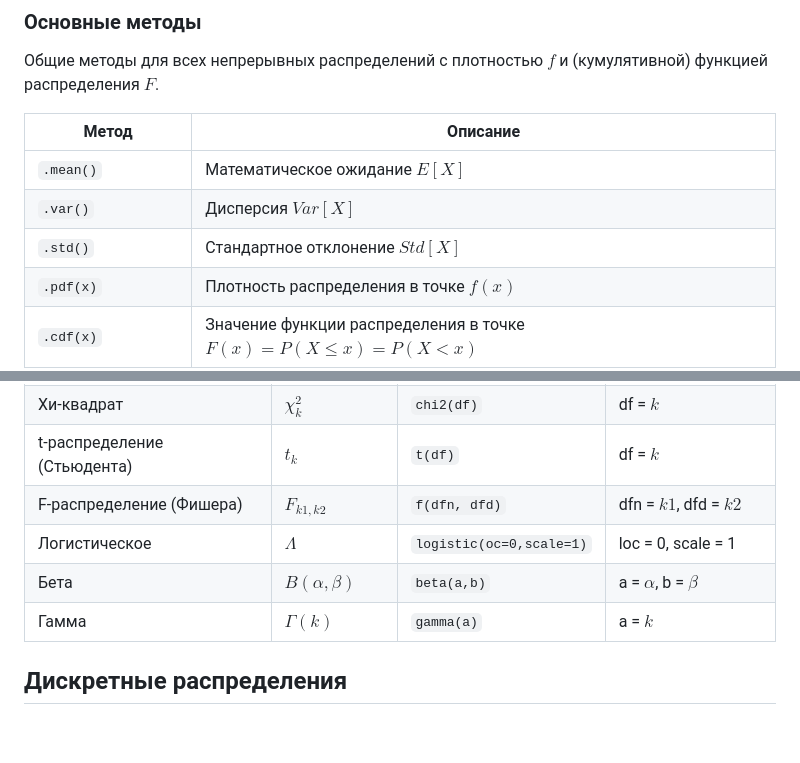
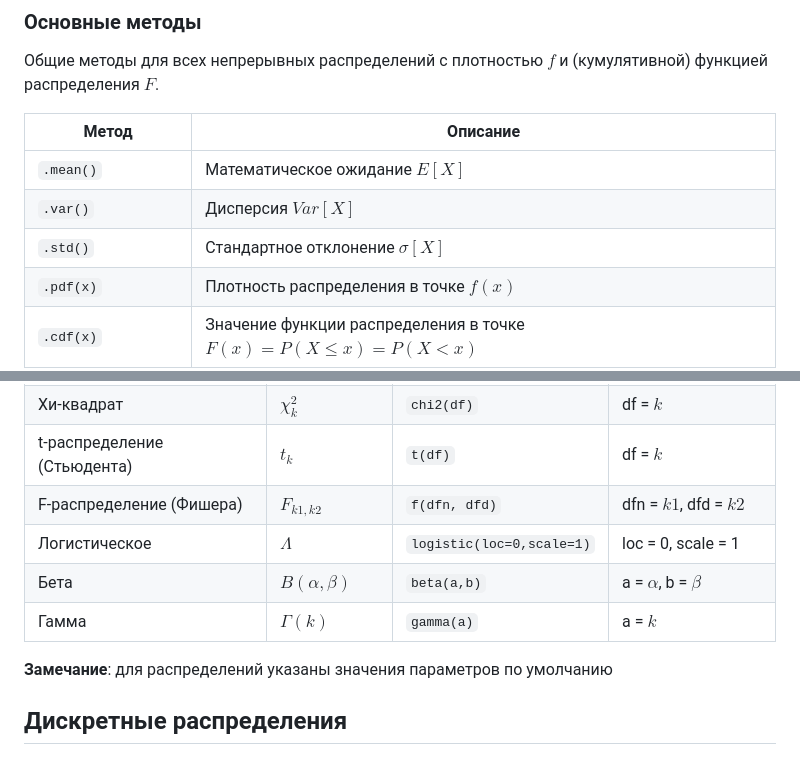
Before and after one commit to artamonoff/probability-statistics, a Markdown page: distributions-scipy.md, 2 parts joined by grey strips. GitHub-like rendering; blank space fills up the shorter version.

```diff
--- a/distributions-scipy.md
+++ b/distributions-scipy.md
@@ -12,7 +12,7 @@
 |-|-|
 |`.mean()`|Математическое ожидание $E[X]$|
 |`.var()`|Дисперсия $Var[X]$|
-|`.std()`|Стандартное отклонение $Std[X]$|
+|`.std()`|Стандартное отклонение $\sigma[X]$|
 |`.pdf(x)`|Плотность распределения в точке $f(x)$|
 |`.cdf(x)`|Значение функции распределения в точке $F(x)=P(X\leq x)=P(X<x)$|
 |`.sf(x)=1-.cdf(x)`|Survival function $SF(x)=P(X\geq x)=P(X> x)=1-F(x)$|
@@ -32,9 +32,11 @@ __Замечание__: Вероятности $P(a\leq X\leq b)=P(a<X<b)=P(a<X\
 |Хи-квадрат|$\chi^2_k$|`chi2(df)`|df = $k$|
 |t-распределение (Стьюдента)|$t_k$|`t(df)`|df = $k$|
 |F-распределение (Фишера)|$F_{k1, k2}$|`f(dfn, dfd)`|dfn = $k1$, dfd = $k2$|
-|Логистическое|$\Lambda$|`logistic(oc=0,scale=1)`|loc = 0, scale = 1|
+|Логистическое|$\Lambda$|`logistic(loc=0,scale=1)`|loc = 0, scale = 1|
 |Бета|$B(\alpha,\beta)$|`beta(a,b)`|a = $\alpha$, b = $\beta$|
 |Гамма|$\Gamma(k)$|`gamma(a)`|a = $k$|
+
+__Замечание__: для распределений указаны значения параметров по умолчанию
 
 ## Дискретные распределения
 
```
